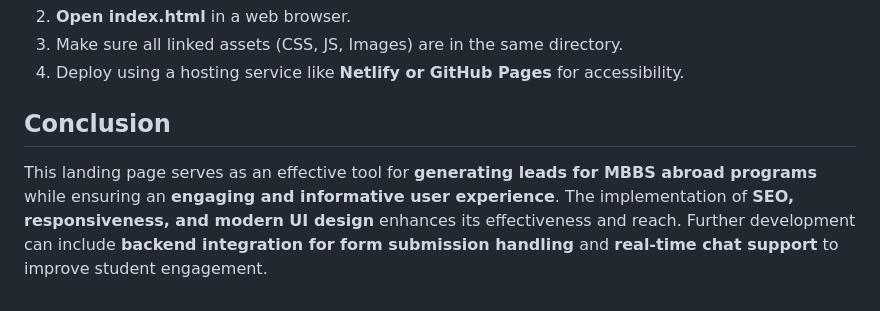
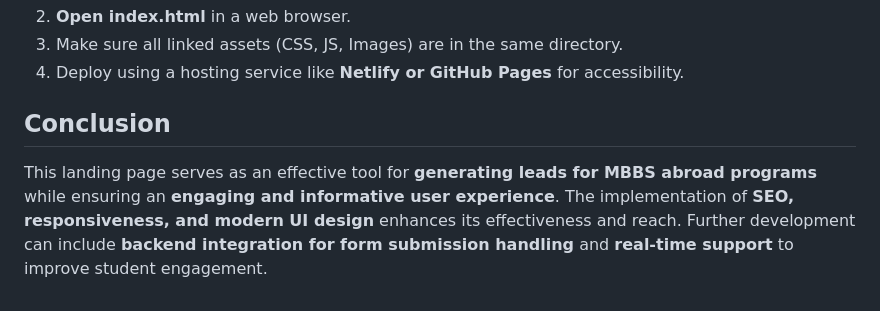
Before and after one commit to Bhagyshrigaikwad/STUDY-ABROAD-LANDING-PAGE, a Markdown page: README.md, the part around the change. GitHub-like rendering.

```diff
--- a/README.md
+++ b/README.md
@@ -80,4 +80,4 @@ The design follows a **clean, modern, and professional** layout with:
 4. Deploy using a hosting service like **Netlify or GitHub Pages** for accessibility.
 
 ## Conclusion
-This landing page serves as an effective tool for **generating leads for MBBS abroad programs** while ensuring an **engaging and informative user experience**. The implementation of **SEO, responsiveness, and modern UI design** enhances its effectiveness and reach. Further development can include **backend integration for form submission handling** and **real-time chat support** to improve student engagement.
+This landing page serves as an effective tool for **generating leads for MBBS abroad programs** while ensuring an **engaging and informative user experience**. The implementation of **SEO, responsiveness, and modern UI design** enhances its effectiveness and reach. Further development can include **backend integration for form submission handling** and **real-time  support** to improve student engagement.
```
